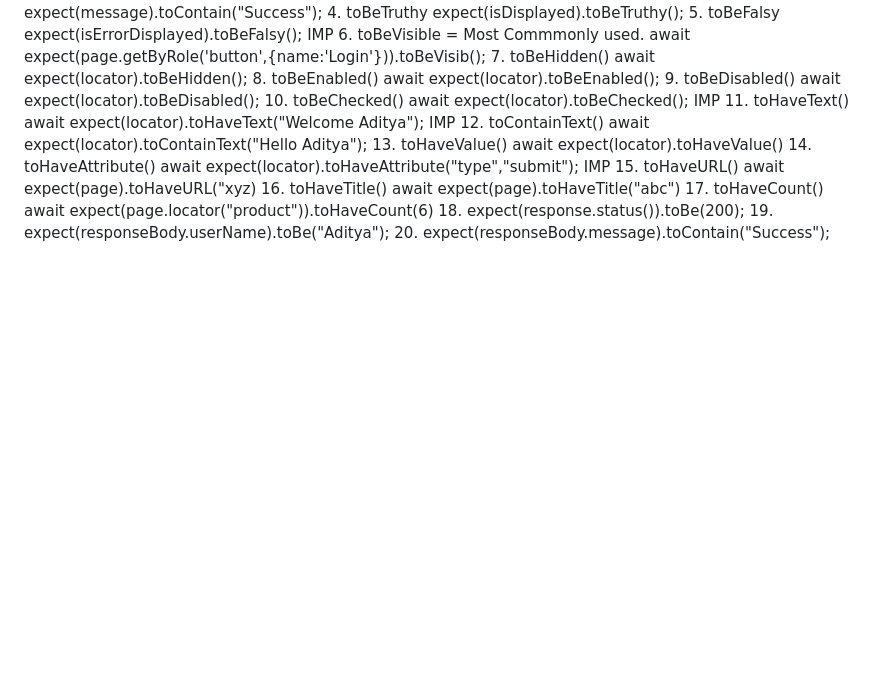
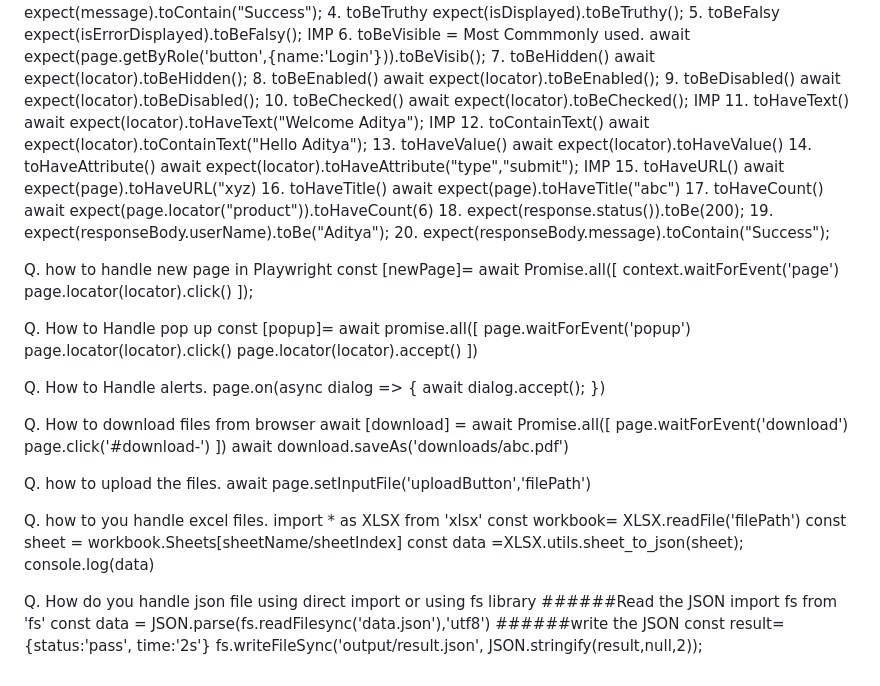
Before and after one commit to Aditya1479/Playwright, a Markdown page: Preparation.md, the part around the change. GitHub-like rendering; blank space fills up the shorter version.

Commit message:
extra questions and answers addded

```diff
--- a/Preparation.md
+++ b/Preparation.md
@@ -104,3 +104,48 @@ IMP	15.	toHaveURL()
 	18.	expect(response.status()).toBe(200);
 	19.	expect(responseBody.userName).toBe("Aditya");
 	20.	expect(responseBody.message).toContain("Success");
+
+
+Q. how to handle new page in Playwright
+	const [newPage]= await Promise.all([
+		context.waitForEvent('page')
+		page.locator(locator).click()
+	]);
+
+Q. How to Handle pop up
+	const [popup]= await promise.all([
+		page.waitForEvent('popup')
+		page.locator(locator).click()
+		page.locator(locator).accept()
+	])
+
+Q. How to Handle alerts.
+	page.on(async dialog => {
+		await dialog.accept();
+	})
+
+Q. How to download files from browser
+	await [download] = await Promise.all([
+		page.waitForEvent('download')
+		page.click('#download-')
+	])
+	await download.saveAs('downloads/abc.pdf')
+
+Q.	how to upload the files.
+	await page.setInputFile('uploadButton','filePath')
+
+Q. how to you handle excel files.
+	import * as XLSX from 'xlsx'
+	const workbook= XLSX.readFile('filePath')
+	const sheet =	workbook.Sheets[sheetName/sheetIndex]
+	const data	=XLSX.utils.sheet_to_json(sheet);
+	console.log(data)
+
+Q. How do you handle json file
+	using direct import or using fs library
+	######Read the JSON
+	import fs from 'fs'
+	const data = JSON.parse(fs.readFilesync('data.json'),'utf8')
+	######write the JSON
+	const result= {status:'pass', time:'2s'}
+	fs.writeFileSync('output/result.json', JSON.stringify(result,null,2));
```
